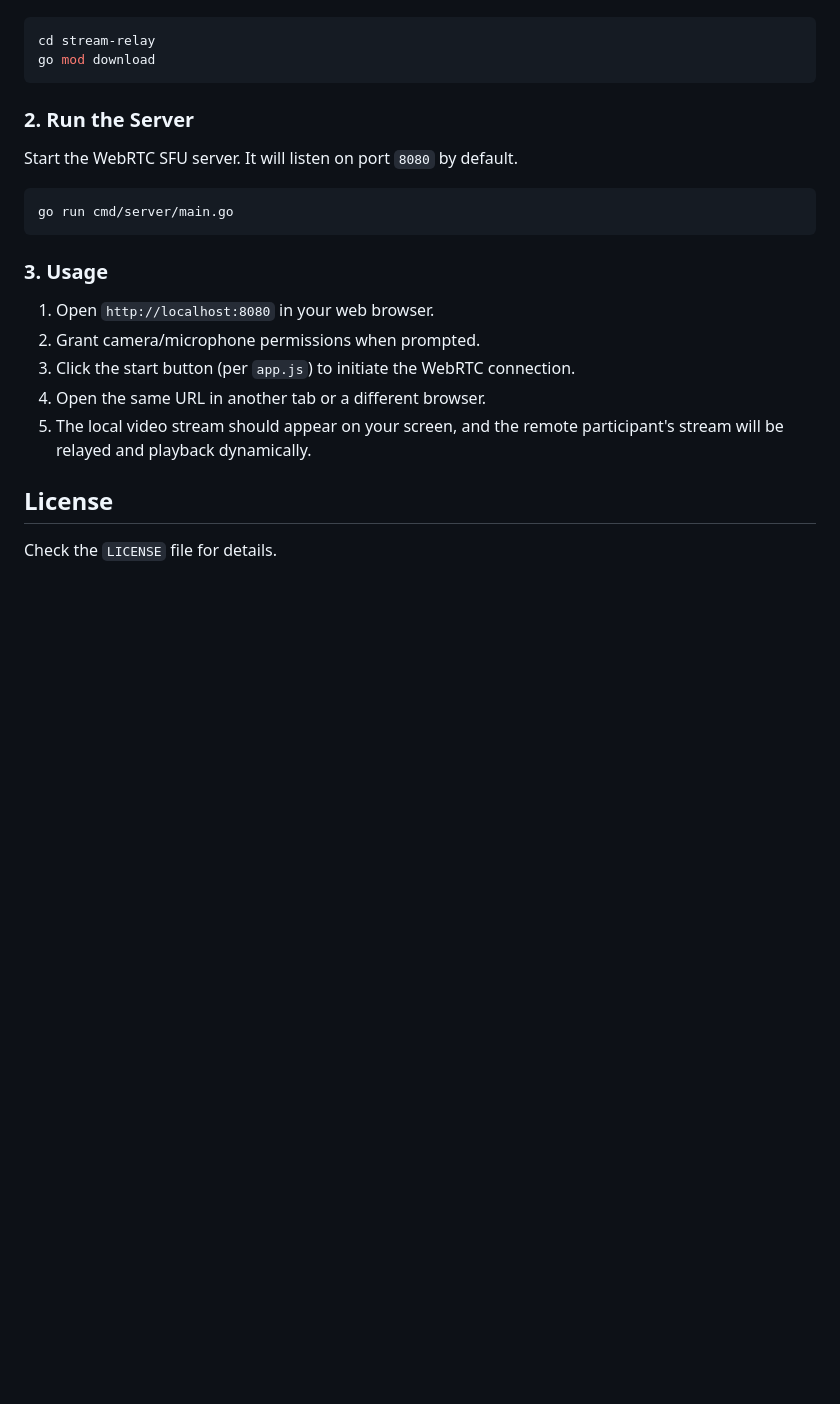
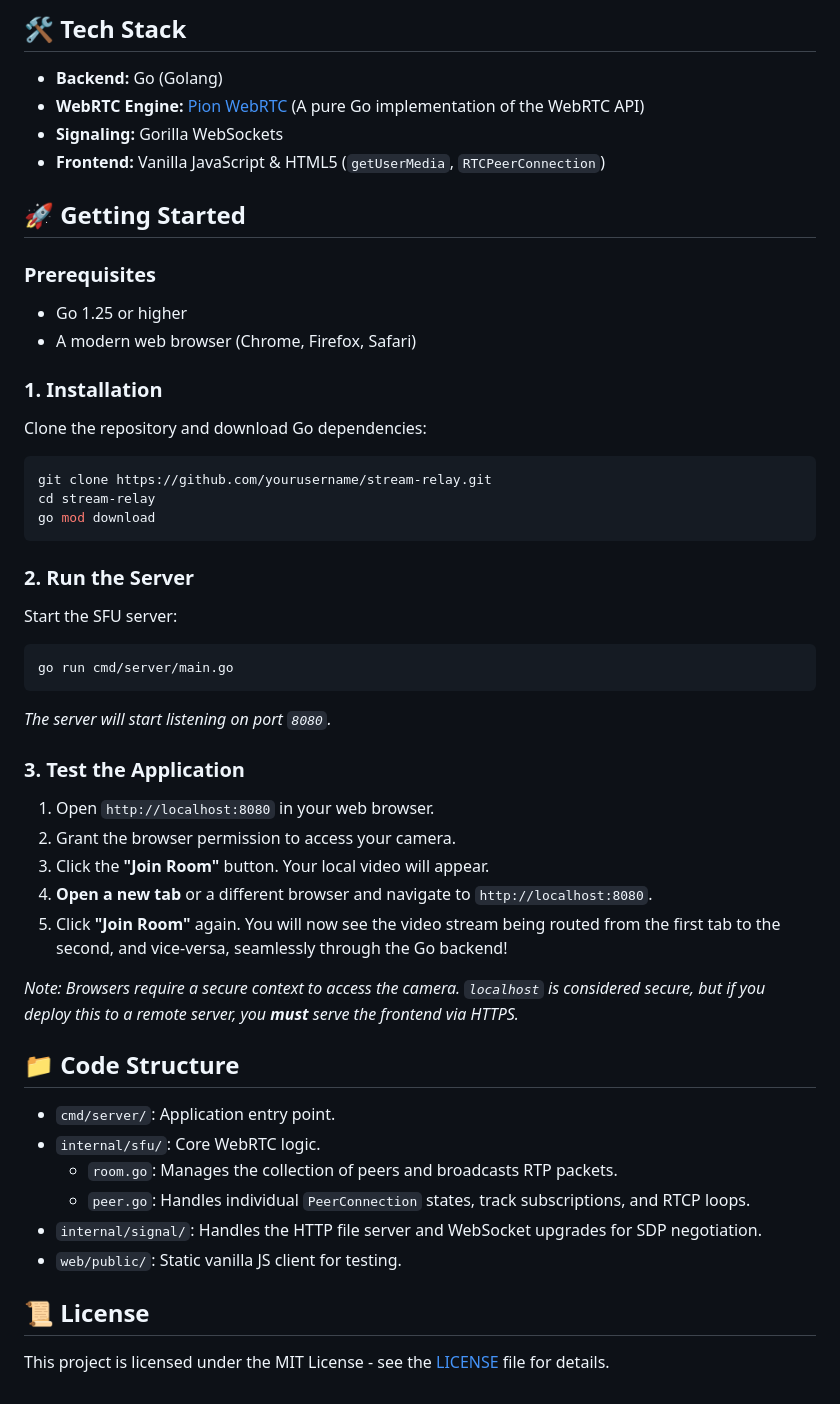
Before and after one commit to morcux/stream-relay, a Markdown page: README.md, the part around the change printed below. GitHub-like rendering; blank space fills up the shorter version.

````diff
--- a/README.md
+++ b/README.md
@@ -29,25 +51,54 @@ Ensure that Go modules are downloaded:
+## 🛠 Tech Stack
+
+*   **Backend:** Go (Golang)
+*   **WebRTC Engine:** [Pion WebRTC](https://github.com/pion/webrtc) (A pure Go implementation of the WebRTC API)
+*   **Signaling:** Gorilla WebSockets
+*   **Frontend:** Vanilla JavaScript & HTML5 (`getUserMedia`, `RTCPeerConnection`)
+
+## 🚀 Getting Started
+
+### Prerequisites
+*   Go 1.25 or higher
+*   A modern web browser (Chrome, Firefox, Safari)
+
+### 1. Installation
+
+Clone the repository and download Go dependencies:
 
 ```bash
+git clone https://github.com/yourusername/stream-relay.git
 cd stream-relay
 go mod download
 ```
 
 ### 2. Run the Server
 
-Start the WebRTC SFU server. It will listen on port `8080` by default.
+Start the SFU server:
 
 ```bash
 go run cmd/server/main.go
 ```
+*The server will start listening on port `8080`.*
 
-### 3. Usage
+### 3. Test the Application
 
 1. Open `http://localhost:8080` in your web browser.
-2. Grant camera/microphone permissions when prompted.
-3. Click the start button (per `app.js`) to initiate the WebRTC connection.
-4. Open the same URL in another tab or a different browser.
-5. The local video stream should appear on your screen, and the remote participant's stream will be relayed and playback dynamically.
+2. Grant the browser permission to access your camera.
+3. Click the **"Join Room"** button. Your local video will appear.
+4. **Open a new tab** or a different browser and navigate to `http://localhost:8080`.
+5. Click **"Join Room"** again. You will now see the video stream being routed from the first tab to the second, and vice-versa, seamlessly through the Go backend!
 
-## License
+*Note: Browsers require a secure context to access the camera. `localhost` is considered secure, but if you deploy this to a remote server, you **must** serve the frontend via HTTPS.*
 
-Check the `LICENSE` file for details.
+## 📁 Code Structure
+
+*   `cmd/server/`: Application entry point.
+*   `internal/sfu/`: Core WebRTC logic.
+    *   `room.go`: Manages the collection of peers and broadcasts RTP packets.
+    *   `peer.go`: Handles individual `PeerConnection` states, track subscriptions, and RTCP loops.
+*   `internal/signal/`: Handles the HTTP file server and WebSocket upgrades for SDP negotiation.
+*   `web/public/`: Static vanilla JS client for testing.
+
+## 📜 License
+
+This project is licensed under the MIT License - see the [LICENSE](LICENSE) file for details.
````
Also changed, not shown: other parts of README.md (+40 -18 lines), docs/demo.png (added).
